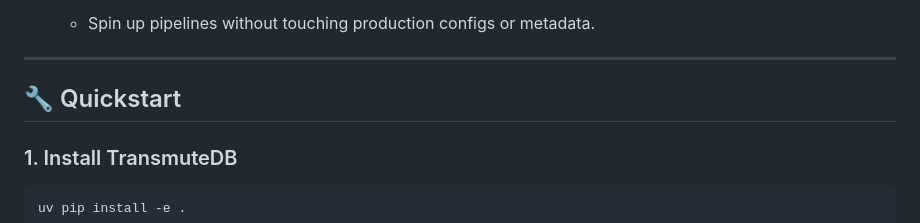
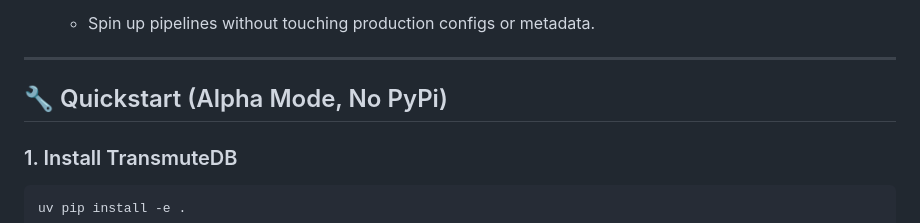
Before and after one commit to Rawlsy-py/transmutedb, a Markdown page: README.md, the part around the change. Rendered like a GitHub page.

Commit message:
[DOCS] Update Quickstart section to clarify alpha mode and lack of PyPi availability

```diff
--- a/README.md
+++ b/README.md
@@ -64,7 +64,7 @@ your_project/
 
 ---
 
-## 🔧 Quickstart
+## 🔧 Quickstart (Alpha Mode, No PyPi)
 
 ### 1. Install TransmuteDB
 
```
